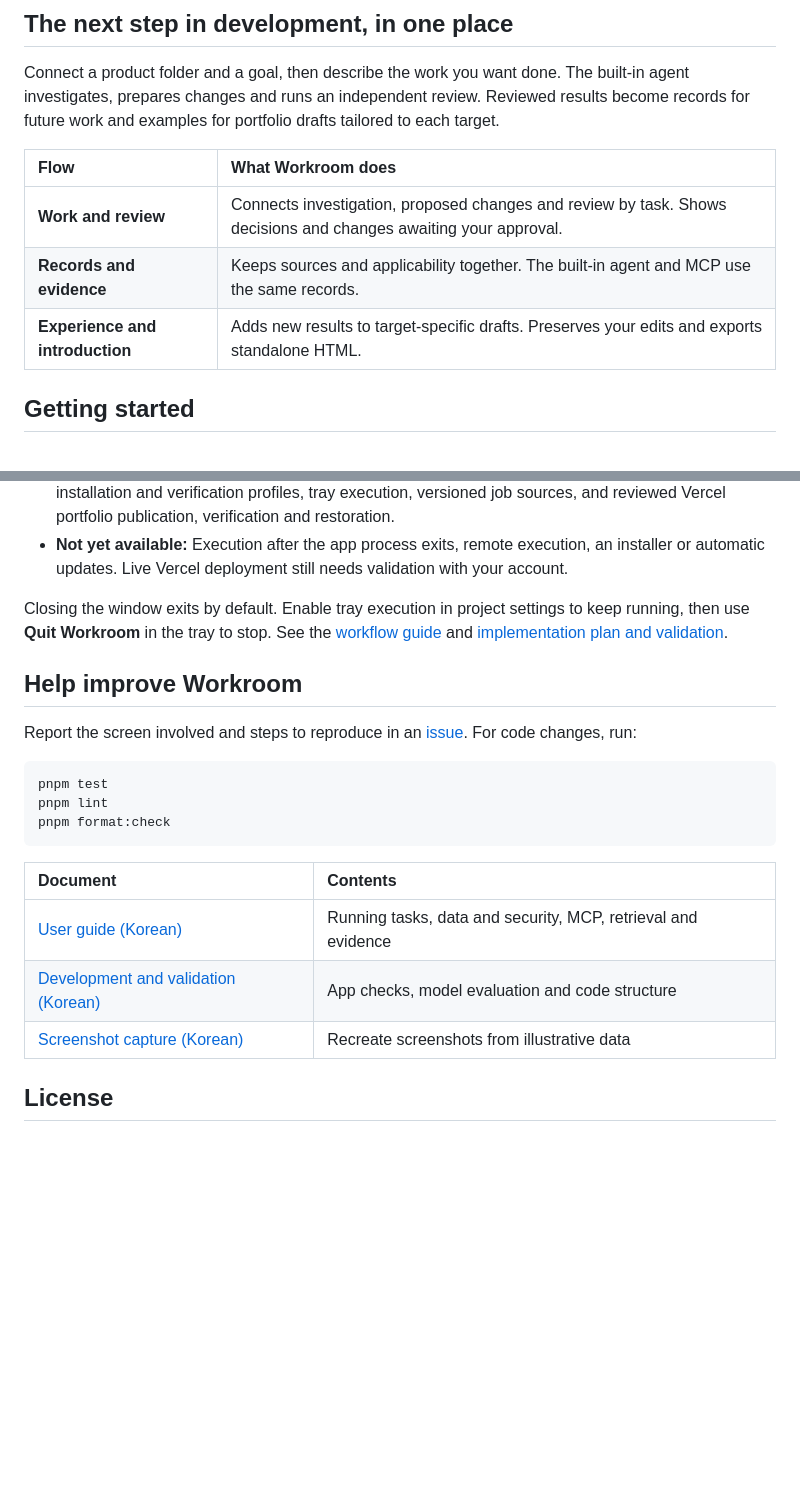
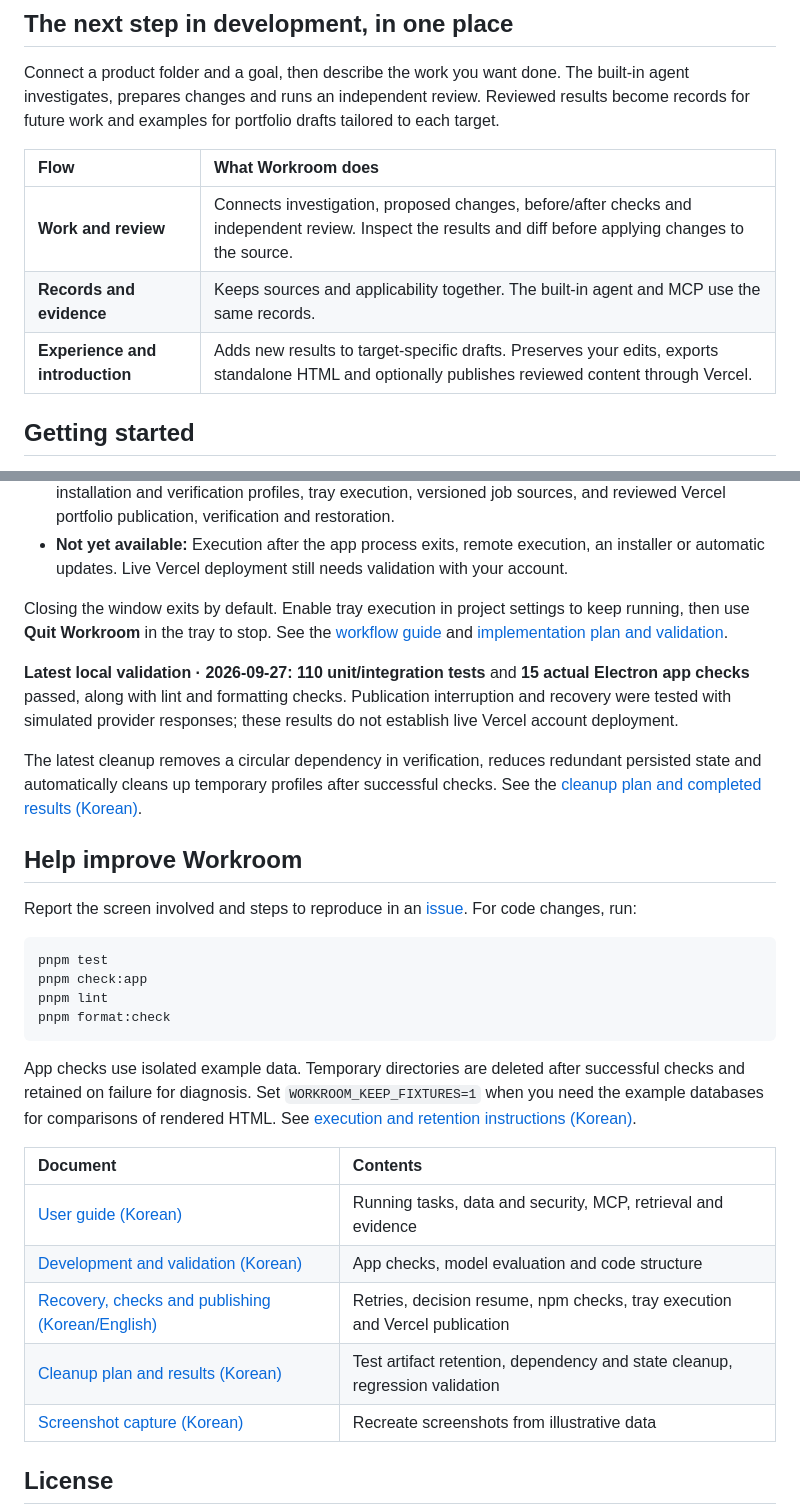
Before and after one commit to tttaliesin/workroom, a Markdown page: README.en.md, 2 parts joined by grey strips. GitHub-like rendering; blank space fills up the shorter version.

Commit message:
Update bilingual READMEs with current validation and fixture cleanup

````diff
--- a/README.en.md
+++ b/README.en.md
@@ -36,9 +36,9 @@ Connect a product folder and a goal, then describe the work you want done. The b
 
 | Flow | What Workroom does |
 | :--- | :--- |
-| **Work and review** | Connects investigation, proposed changes and review by task. Shows decisions and changes awaiting your approval. |
+| **Work and review** | Connects investigation, proposed changes, before/after checks and independent review. Inspect the results and diff before applying changes to the source. |
 | **Records and evidence** | Keeps sources and applicability together. The built-in agent and MCP use the same records. |
-| **Experience and introduction** | Adds new results to target-specific drafts. Preserves your edits and exports standalone HTML. |
+| **Experience and introduction** | Adds new results to target-specific drafts. Preserves your edits, exports standalone HTML and optionally publishes reviewed content through Vercel. |
 
 ## Getting started
 
@@ -129,20 +129,29 @@ The built-in agent sends investigation and change requests to the connected mode
 
 Closing the window exits by default. Enable tray execution in project settings to keep running, then use **Quit Workroom** in the tray to stop. See the [workflow guide](docs/quality-workflows.md) and [implementation plan and validation](docs/quality-implementation-plan.md).
 
+**Latest local validation · 2026-09-27:** **110 unit/integration tests** and **15 actual Electron app checks** passed, along with lint and formatting checks. Publication interruption and recovery were tested with simulated provider responses; these results do not establish live Vercel account deployment.
+
+The latest cleanup removes a circular dependency in verification, reduces redundant persisted state and automatically cleans up temporary profiles after successful checks. See the [cleanup plan and completed results (Korean)](docs/cleanup-implementation-plan.md).
+
 ## Help improve Workroom
 
 Report the screen involved and steps to reproduce in an [issue](https://github.com/tttaliesin/workroom/issues). For code changes, run:
 
 ```sh
 pnpm test
+pnpm check:app
 pnpm lint
 pnpm format:check
 ```
+
+App checks use isolated example data. Temporary directories are deleted after successful checks and retained on failure for diagnosis. Set `WORKROOM_KEEP_FIXTURES=1` when you need the example databases for comparisons of rendered HTML. See [execution and retention instructions (Korean)](docs/development.md).
 
 | Document | Contents |
 | :--- | :--- |
 | [User guide (Korean)](docs/guide.md) | Running tasks, data and security, MCP, retrieval and evidence |
 | [Development and validation (Korean)](docs/development.md) | App checks, model evaluation and code structure |
+| [Recovery, checks and publishing (Korean/English)](docs/quality-workflows.md) | Retries, decision resume, npm checks, tray execution and Vercel publication |
+| [Cleanup plan and results (Korean)](docs/cleanup-implementation-plan.md) | Test artifact retention, dependency and state cleanup, regression validation |
 | [Screenshot capture (Korean)](docs/images/README.md) | Recreate screenshots from illustrative data |
 
 ## License
````
Also changed, not shown: README.md (+11 -2 lines).
